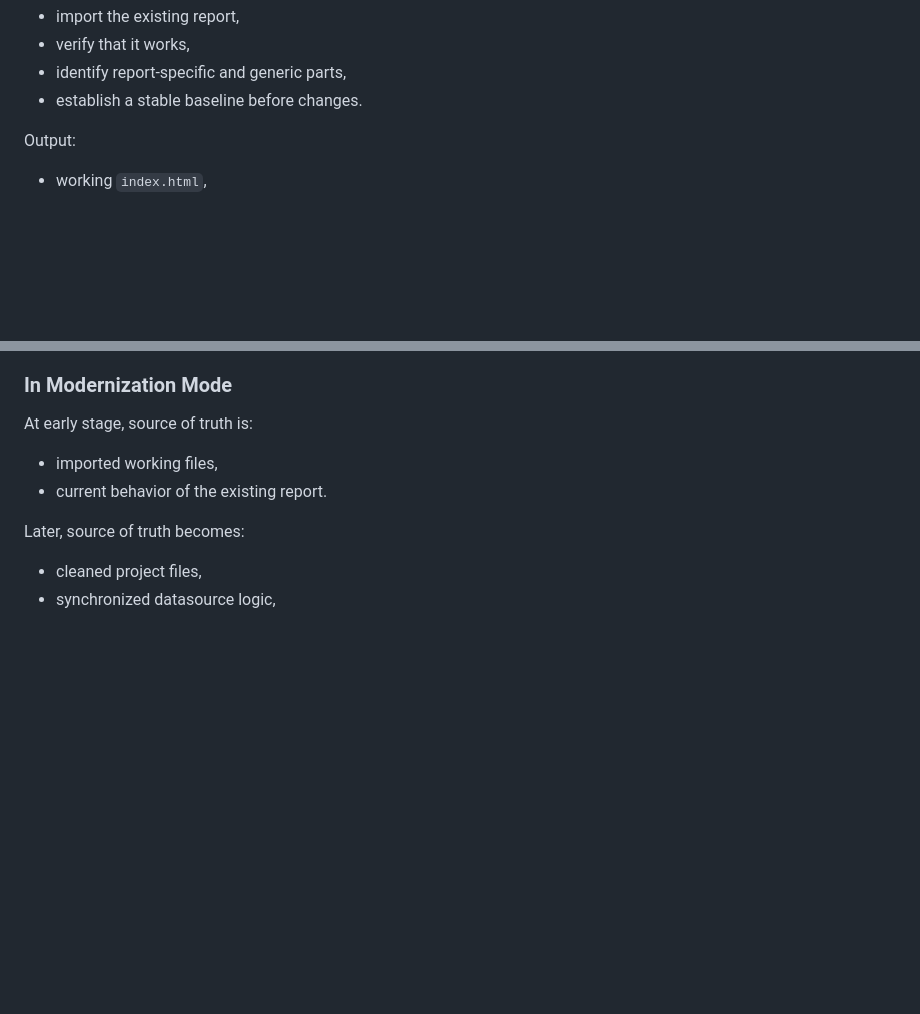
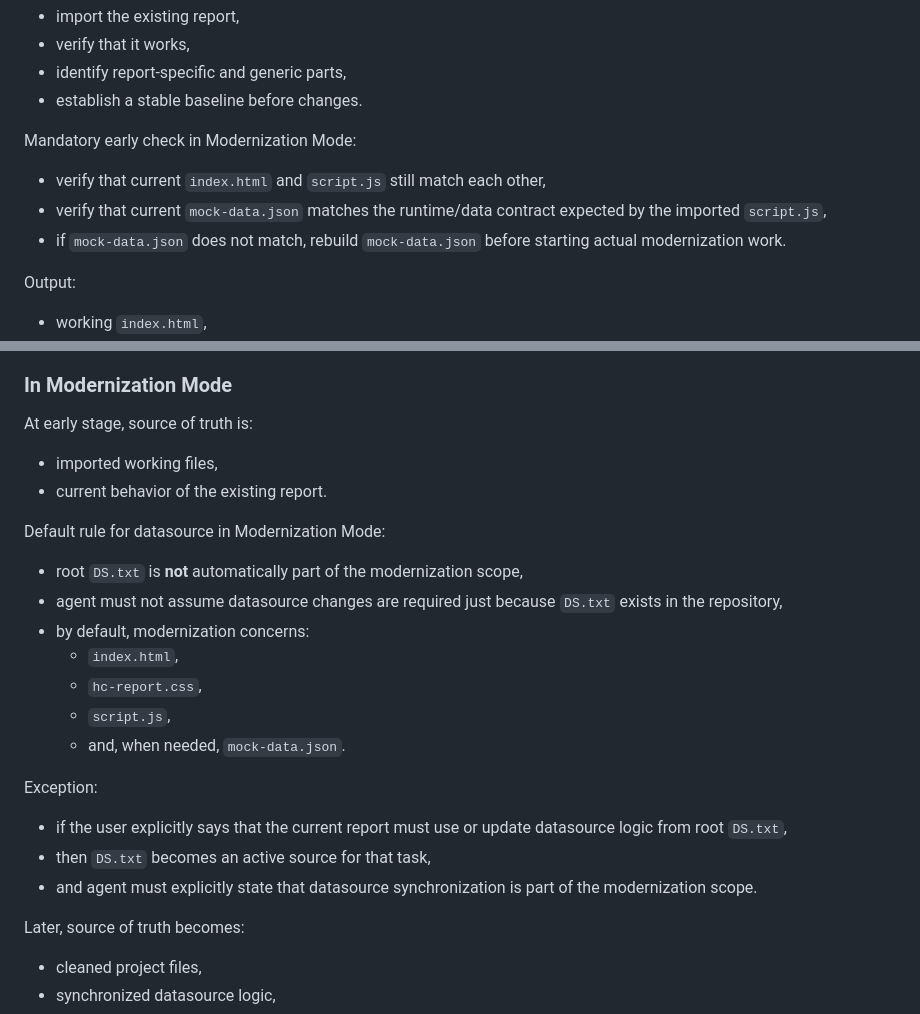
Before and after one commit to yuryme/hubcloud-html-reports, a Markdown page: REPORT_WORKFLOW.md, 2 parts joined by grey strips. Drawn GitHub-style; blank space fills up the shorter version.

```diff
--- a/REPORT_WORKFLOW.md
+++ b/REPORT_WORKFLOW.md
@@ -66,6 +66,11 @@ For Modernization Mode:
 - verify that it works,
 - identify report-specific and generic parts,
 - establish a stable baseline before changes.
+
+Mandatory early check in Modernization Mode:
+- verify that current `index.html` and `script.js` still match each other,
+- verify that current `mock-data.json` matches the runtime/data contract expected by the imported `script.js`,
+- if `mock-data.json` does not match, rebuild `mock-data.json` before starting actual modernization work.
 
 Output:
 - working `index.html`,
@@ -192,6 +197,20 @@ At early stage, source of truth is:
 - imported working files,
 - current behavior of the existing report.
 
+Default rule for datasource in Modernization Mode:
+- root `DS.txt` is **not** automatically part of the modernization scope,
+- agent must not assume datasource changes are required just because `DS.txt` exists in the repository,
+- by default, modernization concerns:
+  - `index.html`,
+  - `hc-report.css`,
+  - `script.js`,
+  - and, when needed, `mock-data.json`.
+
+Exception:
+- if the user explicitly says that the current report must use or update datasource logic from root `DS.txt`,
+- then `DS.txt` becomes an active source for that task,
+- and agent must explicitly state that datasource synchronization is part of the modernization scope.
+
 Later, source of truth becomes:
 - cleaned project files,
 - synchronized datasource logic,
```
Also changed, not shown: COLLABORATION_PROTOCOL.md (+15 -0 lines).
